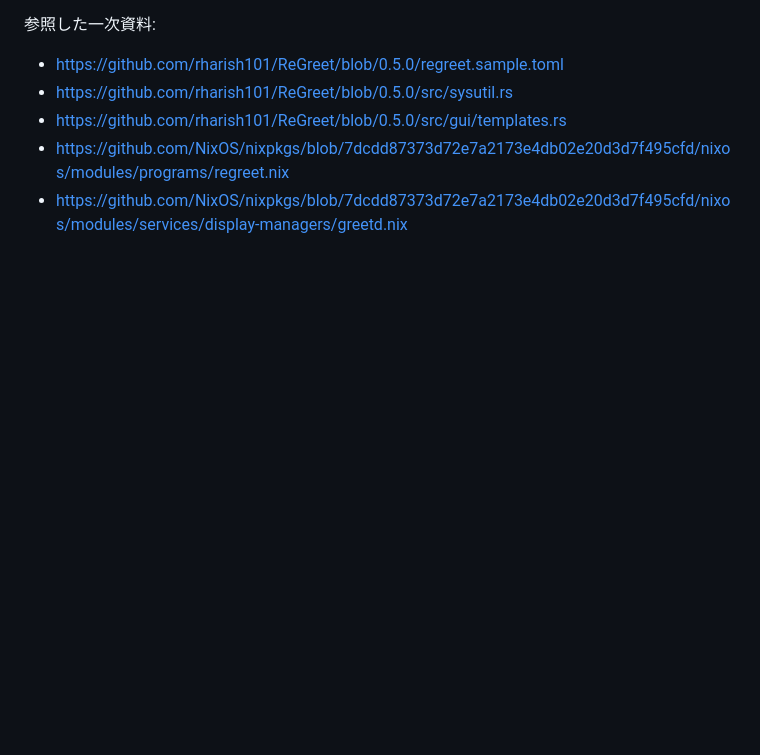
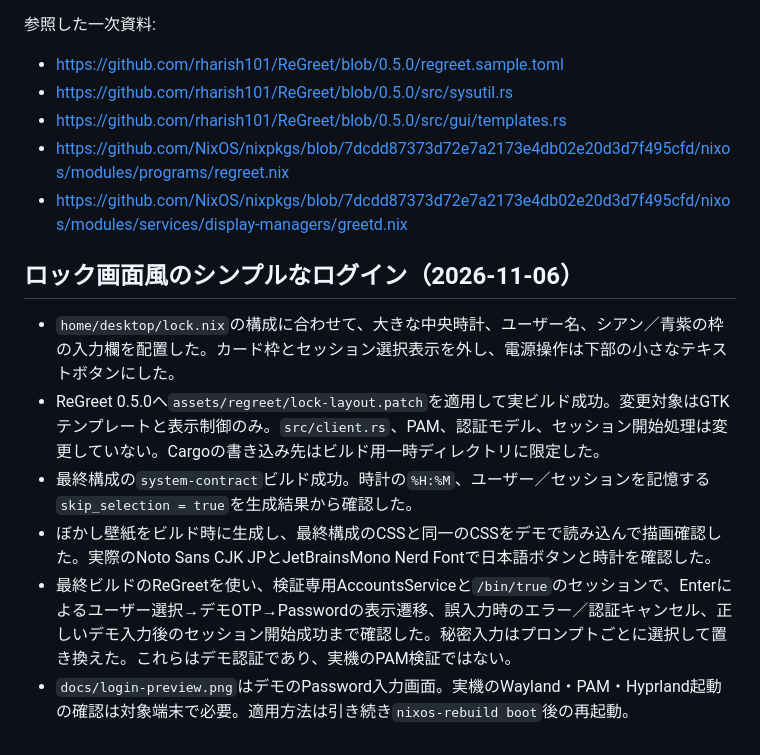
Before and after one commit to hirochin0/NixOS-Nocturne, a Markdown page: docs/VALIDATION.md, the part around the change. Drawn GitHub-style; blank space fills up the shorter version.

```diff
--- a/docs/VALIDATION.md
+++ b/docs/VALIDATION.md
@@ -119,3 +119,13 @@ XDG_DATA_DIRSに採用dconfパッケージのサービス定義を明示する
 - https://github.com/rharish101/ReGreet/blob/0.5.0/src/gui/templates.rs
 - https://github.com/NixOS/nixpkgs/blob/7dcdd87373d72e7a2173e4db02e20d3d7f495cfd/nixos/modules/programs/regreet.nix
 - https://github.com/NixOS/nixpkgs/blob/7dcdd87373d72e7a2173e4db02e20d3d7f495cfd/nixos/modules/services/display-managers/greetd.nix
+
+
+## ロック画面風のシンプルなログイン（2026-11-06）
+
+- `home/desktop/lock.nix`の構成に合わせて、大きな中央時計、ユーザー名、シアン／青紫の枠の入力欄を配置した。カード枠とセッション選択表示を外し、電源操作は下部の小さなテキストボタンにした。
+- ReGreet 0.5.0へ`assets/regreet/lock-layout.patch`を適用して実ビルド成功。変更対象はGTKテンプレートと表示制御のみ。`src/client.rs`、PAM、認証モデル、セッション開始処理は変更していない。Cargoの書き込み先はビルド用一時ディレクトリに限定した。
+- 最終構成の`system-contract`ビルド成功。時計の`%H:%M`、ユーザー／セッションを記憶する`skip_selection = true`を生成結果から確認した。
+- ぼかし壁紙をビルド時に生成し、最終構成のCSSと同一のCSSをデモで読み込んで描画確認した。実際のNoto Sans CJK JPとJetBrainsMono Nerd Fontで日本語ボタンと時計を確認した。
+- 最終ビルドのReGreetを使い、検証専用AccountsServiceと`/bin/true`のセッションで、Enterによるユーザー選択→デモOTP→Passwordの表示遷移、誤入力時のエラー／認証キャンセル、正しいデモ入力後のセッション開始成功まで確認した。秘密入力はプロンプトごとに選択して置き換えた。これらはデモ認証であり、実機のPAM検証ではない。
+- `docs/login-preview.png`はデモのPassword入力画面。実機のWayland・PAM・Hyprland起動の確認は対象端末で必要。適用方法は引き続き`nixos-rebuild boot`後の再起動。
```
Also changed, not shown: README.md (+6 -4 lines), docs/login-preview.png, 5 other files.
